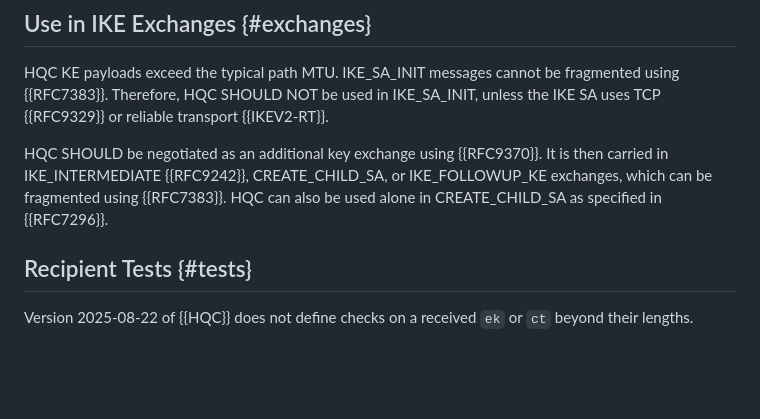
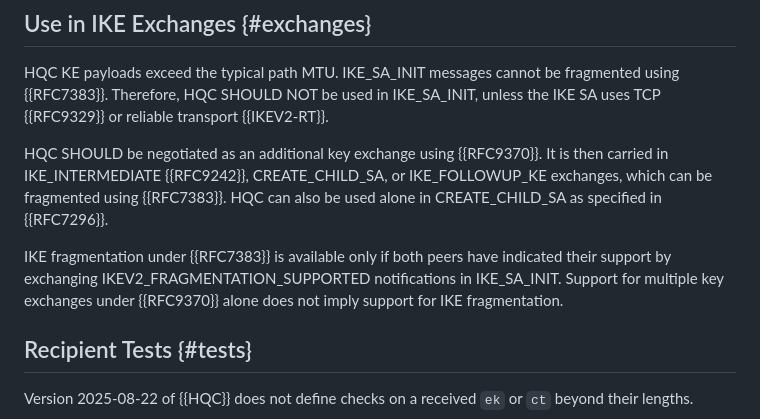
Before and after one commit to tireddy2/ipsecme-ikev2-hqc, a Markdown page: draft-reddy-ipsecme-ikev2-hqc.md, the part around the change. Drawn GitHub-style; blank space fills up the shorter version.

Commit message:
State the negotiation prerequisite for IKE fragmentation

```diff
--- a/draft-reddy-ipsecme-ikev2-hqc.md
+++ b/draft-reddy-ipsecme-ikev2-hqc.md
@@ -130,6 +130,12 @@ CREATE_CHILD_SA, or IKE_FOLLOWUP_KE exchanges, which can be
 fragmented using {{RFC7383}}. HQC can also be used alone in
 CREATE_CHILD_SA as specified in {{RFC7296}}.
 
+IKE fragmentation under {{RFC7383}} is available only if both peers
+have indicated their support by exchanging
+IKEV2_FRAGMENTATION_SUPPORTED notifications in IKE_SA_INIT. Support
+for multiple key exchanges under {{RFC9370}} alone does not imply
+support for IKE fragmentation.
+
 ## Recipient Tests {#tests}
 
 Version 2025-08-22 of {{HQC}} does not define checks on a received
```
